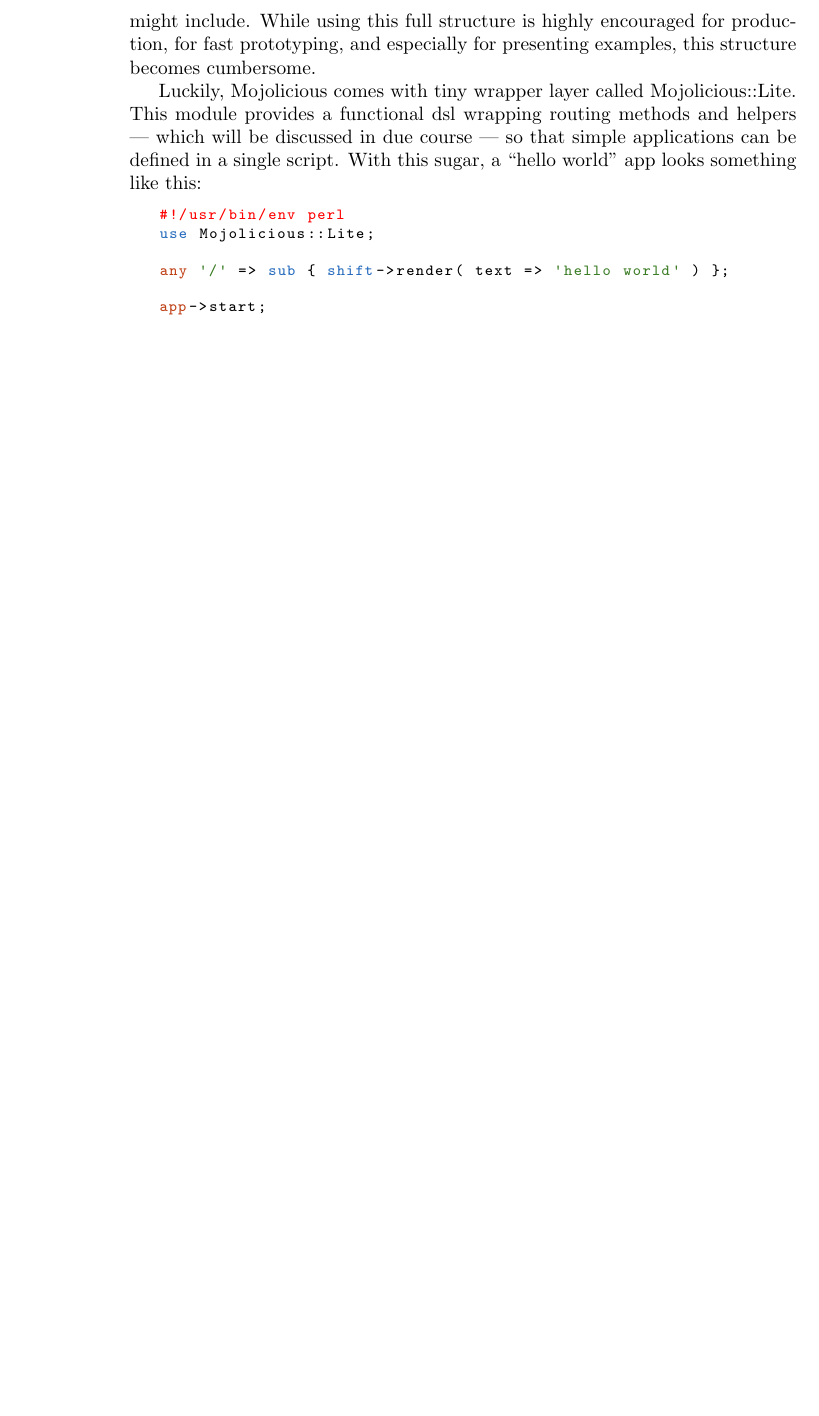
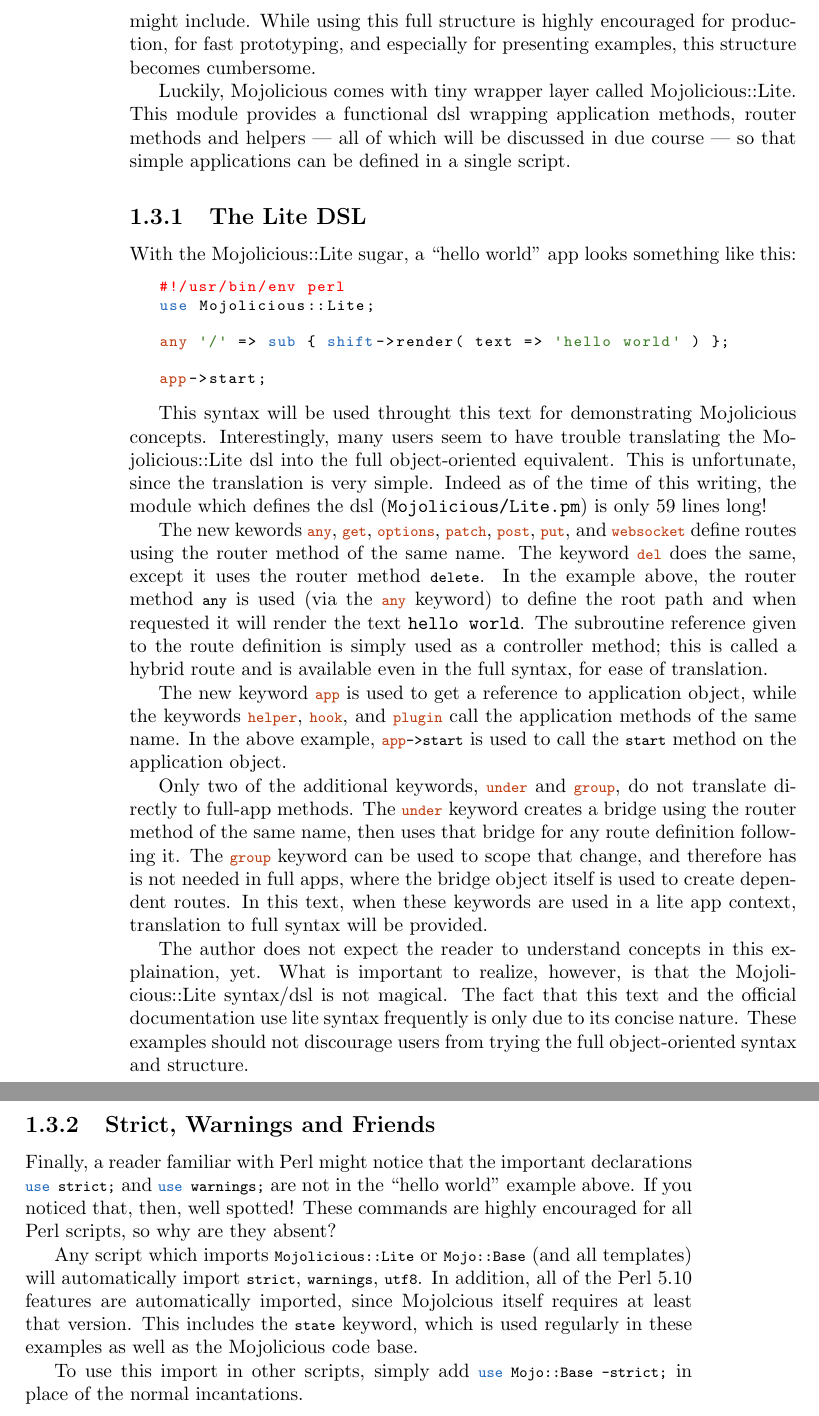
Before and after one commit to jberger/MojoBook, a LaTeX book (main.tex, which reads getting_started/lite/lite.tex): part of page 8 of 8 before the commit and two parts of pages 8 and 9 of 9 after it, the two joined at a grey line, cut so that both start at the same text, the shorter picture padded with empty space. Compiled offline with pdfLaTeX.

Commit message:
more lite and strict/warnings info

```diff
--- a/getting_started/lite/lite.tex
+++ b/getting_started/lite/lite.tex
@@ -17,8 +17,11 @@
 While using this full structure is highly encouraged for production, for fast prototyping, and especially for presenting examples, this structure becomes cumbersome.
 
 Luckily, Mojolicious comes with tiny wrapper layer called Mojolicious::Lite.
-This module provides a functional dsl wrapping routing methods and helpers --- which will be discussed in due course --- so that simple applications can be defined in a single script.
-With this sugar, a ``hello world'' app looks something like this:
+This module provides a functional dsl wrapping application methods, router methods and helpers --- all of which will be discussed in due course --- so that simple applications can be defined in a single script.
+
+\subsection{The Lite DSL}
+
+With the Mojolicious::Lite sugar, a ``hello world'' app looks something like this:
 \begin{mojolite}
 #!/usr/bin/env perl
 use Mojolicious::Lite;
@@ -27,3 +30,48 @@
 
 app->start;
 \end{mojolite}
+
+This syntax will be used throught this text for demonstrating Mojolicious concepts.
+Interestingly, many users seem to have trouble translating the Mojolicious::Lite dsl into the full object-oriented equivalent.
+This is unfortunate, since the translation is very simple.
+Indeed as of the time of this writing, the module which defines the dsl (\verb!Mojolicious/Lite.pm!) is only 59 lines long!
+
+The new kewords \lstmojolite!any!, \lstmojolite!get!, \lstmojolite!options!, \lstmojolite!patch!,
+\lstmojolite!post!, \lstmojolite!put!, and \lstmojolite!websocket! define routes using the router method of the same name.
+%TODO link to router methods
+The keyword \lstmojolite!del! does the same, except it uses the router method \lstperl!delete!.
+In the example above, the router method \lstperl!any! is used (via the \lstmojolite!any! keyword)
+to define the root path and when requested it will render the text \verb!hello world!.
+The subroutine reference given to the route definition is simply used as a controller method;
+this is called a hybrid route and is available even in the full syntax, for ease of translation.
+
+The new keyword \lstmojolite!app! is used to get a reference to application object,
+while the keywords \lstmojolite!helper!, \lstmojolite!hook!, and \lstmojolite!plugin! call the application methods of the same name.
+%TODO link to application methods
+In the above example, \lstmojolite!app->start! is used to call the \lstperl!start! method on the application object.
+
+Only two of the additional keywords, \lstmojolite!under! and \lstmojolite!group!, do not translate directly to full-app methods.
+The \lstmojolite!under! keyword creates a bridge using the router method of the same name,
+then uses that bridge for any route definition following it.
+The \lstmojolite!group! keyword can be used to scope that change, and therefore has is not needed in full apps,
+where the bridge object itself is used to create dependent routes.
+In this text, when these keywords are used in a lite app context, translation to full syntax will be provided.
+
+The author does not expect the reader to understand concepts in this explaination, yet.
+What is important to realize, however, is that the Mojolicious::Lite syntax/dsl is not magical.
+The fact that this text and the official documentation use lite syntax frequently is only due to its concise nature.
+These examples should not discourage users from trying the full object-oriented syntax and structure.
+
+\subsection{Strict, Warnings and Friends}
+
+Finally, a reader familiar with Perl might notice that the important declarations \lstperl!use strict;!
+and \lstperl!use warnings;! are not in the ``hello world'' example above.
+If you noticed that, then, well spotted!
+These commands are highly encouraged for all Perl scripts, so why are they absent?
+
+Any script which imports \lstperl!Mojolicious::Lite! or \lstperl!Mojo::Base! (and all templates) will automatically import
+\lstperl!strict!, \lstperl!warnings!, \lstperl!utf8!.
+In addition, all of the Perl 5.10 features are automatically imported, since Mojolcious itself requires at least that version.
+This includes the \lstperl!state! keyword, which is used regularly in these examples as well as the Mojolicious code base.
+
+To use this import in other scripts, simply add \lstperl!use Mojo::Base -strict;! in place of the normal incantations.
--- a/main.tex
+++ b/main.tex
@@ -21,6 +21,7 @@
 
 \lstdefinestyle{perl}{
   language=perl,
+  deletekeywords={delete}, %this keyword is more confusing than helpful in mojo context
   upquote=true,
   showstringspaces=false,
   basicstyle={\footnotesize\ttfamily},
@@ -45,6 +46,7 @@
 \lstnewenvironment{bash}{\lstset{style=bash}}{}
 
 \newcommand\lstperl{\lstinline[style=perl]}
+\newcommand\lstmojolite{\lstinline[style=mojolite]}
 \newcommand\lstbash{\lstinline[style=bash]}
 
 \providecommand{\cpan}[1]{\href{http://metacpan.org/module/#1}{{\tt #1}}}
```
Also changed, not shown: getting_started/lite/lite.tex (2 more changed lines).
